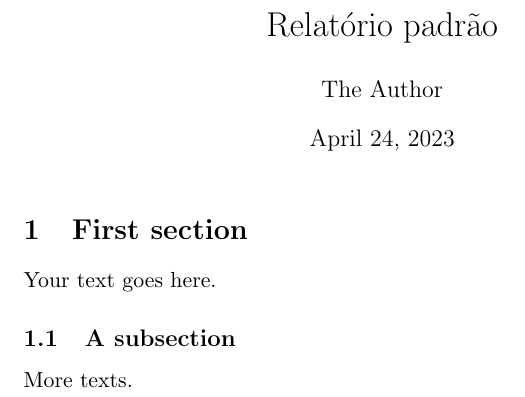
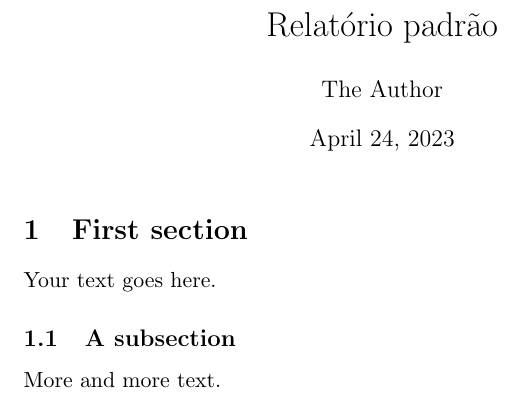
Before and after one commit to PedroPHC25/IC_Poetry, a LaTeX document (dados/cabeçalho.tex): part of the page, cut so that both start at the same text. Compiled offline with pdfLaTeX.

Commit message:
Segundo teste de VSCode

```diff
--- a/dados/cabeçalho.tex
+++ b/dados/cabeçalho.tex
@@ -14,6 +14,6 @@ Your text goes here.
 
 \subsection{A subsection}
 
-More texts.
+More and more text.
 
 \end{document}
```
